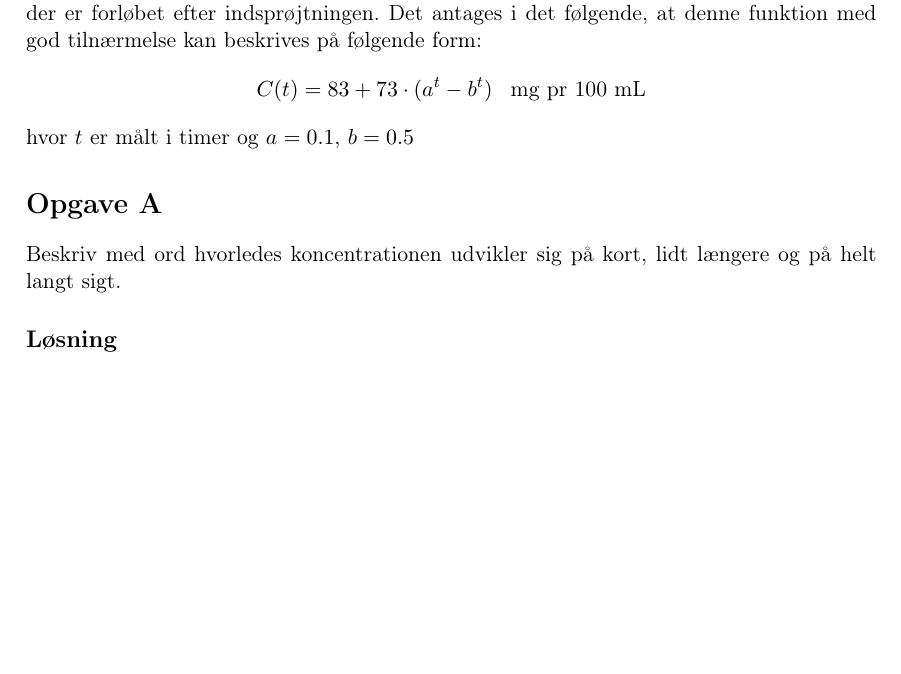
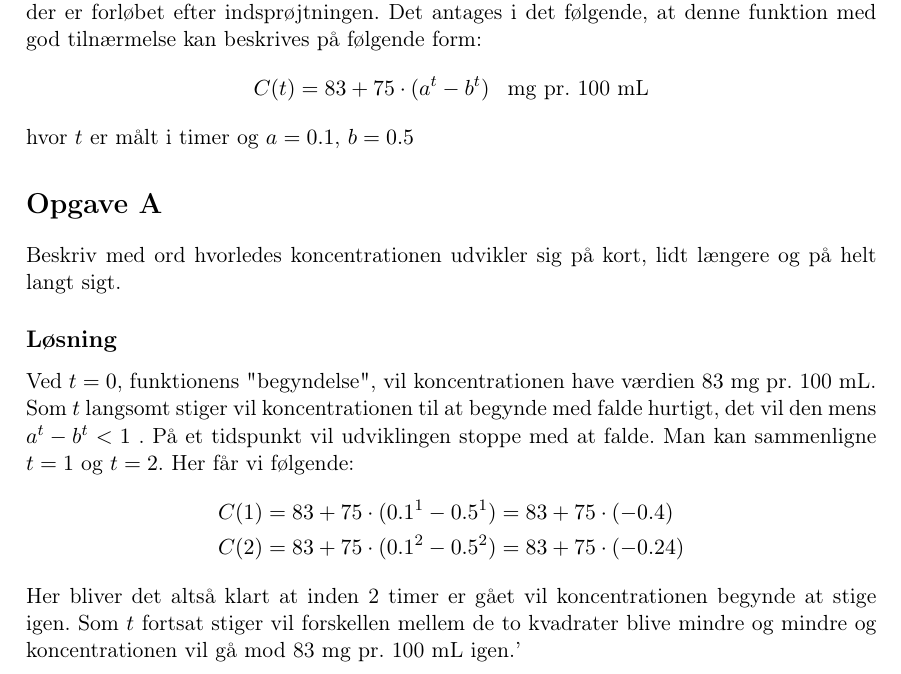
Before and after one commit to CecilieHorshauge/Projekt-Blodsukker, a LaTeX document (main.tex): part of page 1 of 3, cut so that both start at the same text, the shorter picture padded with empty space. Compiled offline with pdfLaTeX.

Commit message:
Opgave A færdig

```diff
--- a/main.tex
+++ b/main.tex
@@ -47,14 +47,20 @@ Hormonet insulin har den virkning, at det stimulerer cellernes optagelse af sukk
 Det følgende drejer sig om en forsøgsperson, der får en indsprøjtning af en bestemt dosis insulin.\\\\
 Efter indsprøjtningen vil blodsukkerkoncentrationen ændre sig som funktion af den tid,
 der er forløbet efter indsprøjtningen. Det antages i det følgende, at denne funktion med god tilnærmelse kan beskrives på følgende form:
-\[C(t)=83+73\cdot (a^t-b^t) \;\;\; \text{mg pr 100 mL}\]
+\[C(t)=83+75\cdot (a^t-b^t) \;\;\; \text{mg pr. 100 mL}\]
 hvor \(t\) er målt i timer og \(a=0.1\), \(b=0.5\)
 
 \section*{Opgave A}
 Beskriv med ord hvorledes koncentrationen udvikler sig på kort, lidt længere og på helt langt sigt.
 
 \subsection*{Løsning}
-
+Ved \(t=0\), funktionens "begyndelse", vil koncentrationen have værdien \(83\) mg pr. 100 mL. Som \(t\) langsomt stiger vil koncentrationen til at begynde med falde hurtigt, det vil den mens \(a^t-b^t < 1\) . På et tidspunkt vil udviklingen stoppe med at falde. Man kan sammenligne \(t=1\) og \(t=2\). Her får vi følgende:
+\begin{align*}
+    C(1)&=83+75 \cdot (0.1^1-0.5^1)=83+75 \cdot (-0.4)\\
+    C(2)&=83+75 \cdot (0.1^2-0.5^2)=83+75 \cdot (-0.24)
+\end{align*}
+Her bliver det altså klart at inden 2 timer er gået vil koncentrationen begynde at stige igen. Som \(t\) fortsat stiger vil forskellen mellem de to kvadrater blive mindre og mindre og koncentrationen vil gå mod 83 mg pr. 100 mL igen.'
+\clearpage
 \section*{Opgave B}
 Hvad er den laveste koncentration, som forsøgspersonen oplever?
 \subsection*{Løsning}
```
Also changed, not shown: main.pdf, 4 other files.
